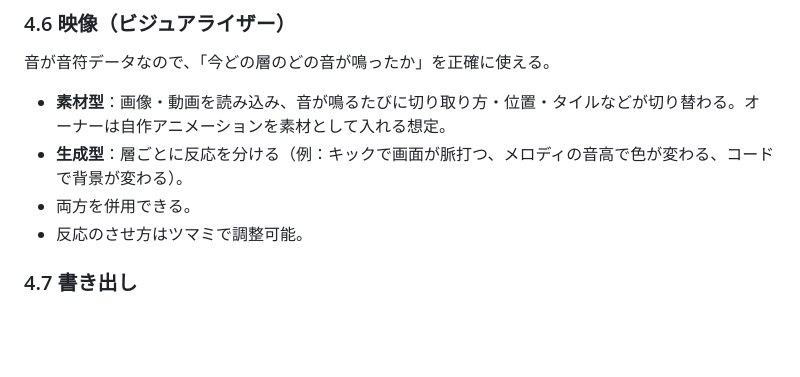
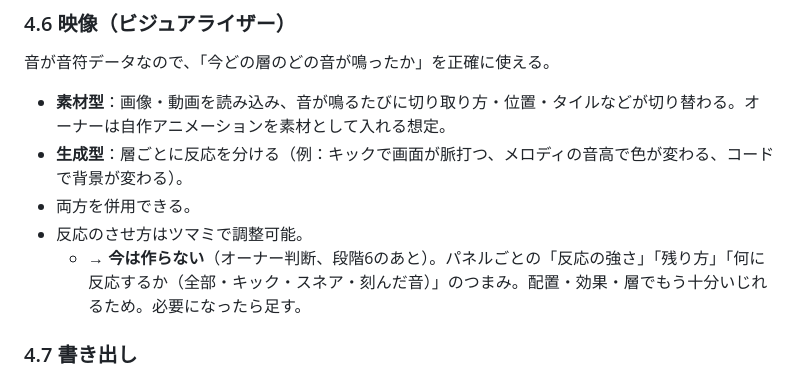
Before and after one commit to me4-0-4/Orinasu, a Markdown page: SPEC.md, the part around the change. Rendered like a GitHub page; blank space fills up the shorter version.

Commit message:
SPEC：反応のさせ方のつまみは、今は作らない（オーナー判断）と追記
Co-Authored-By: Claude Opus 5.5 <noreply@anthropic.com>
Claude-Session: https://claude.ai/code/session_01WQB3pi4FHGCLmUUtVjUFq5

```diff
--- a/SPEC.md
+++ b/SPEC.md
@@ -165,6 +165,7 @@ phrz（nokbeats）の刻み方を参考にする。**フレーズ（＝1つの
 - **生成型**：層ごとに反応を分ける（例：キックで画面が脈打つ、メロディの音高で色が変わる、コードで背景が変わる）。
 - 両方を併用できる。
 - 反応のさせ方はツマミで調整可能。
+  - → **今は作らない**（オーナー判断、段階6のあと）。パネルごとの「反応の強さ」「残り方」「何に反応するか（全部・キック・スネア・刻んだ音）」のつまみ。配置・効果・層でもう十分いじれるため。必要になったら足す。
 
 ### 4.7 書き出し
 
```
Also changed, not shown: PROGRESS.md (+1 -0 lines).
